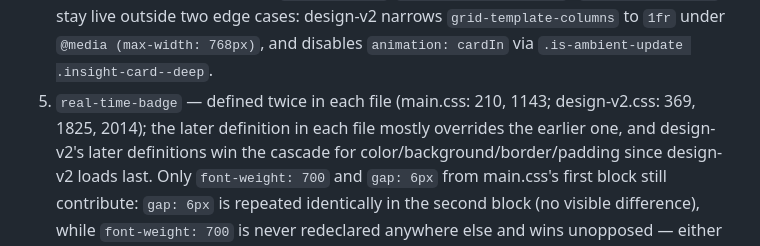
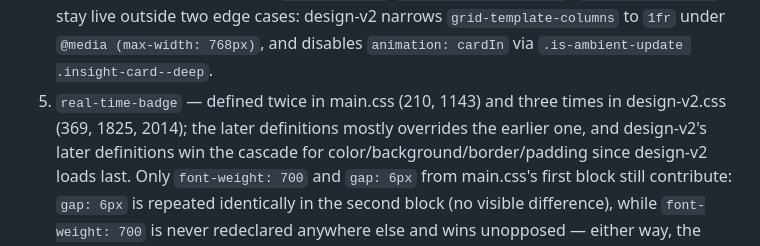
Before and after one commit to jeremysball/token-burn-dashboard, a Markdown page: dashboard/styles/README.md, the part around the change. GitHub-like rendering.

Commit message:
docs(styles): fix real-time-badge duplicate-count wording from round-5 M3 review
.real-time-badge is defined twice in main.css but three times in
design-v2.css, not "twice in each file" as previously stated.

```diff
--- a/dashboard/styles/README.md
+++ b/dashboard/styles/README.md
@@ -60,8 +60,8 @@ wins the cascade in every case (for selectors with equal specificity).
    `animation: cardIn` stay live outside two edge cases: design-v2 narrows
    `grid-template-columns` to `1fr` under `@media (max-width: 768px)`, and
    disables `animation: cardIn` via `.is-ambient-update .insight-card--deep`.
-5. `real-time-badge` — defined twice in each file (main.css: 210, 1143;
-   design-v2.css: 369, 1825, 2014); the later definition in each file mostly
+5. `real-time-badge` — defined twice in main.css (210, 1143) and three times
+   in design-v2.css (369, 1825, 2014); the later definitions mostly
    overrides the earlier one, and design-v2's later definitions win the
    cascade for color/background/border/padding since design-v2 loads last.
    Only `font-weight: 700` and `gap: 6px` from main.css's first block still
```
